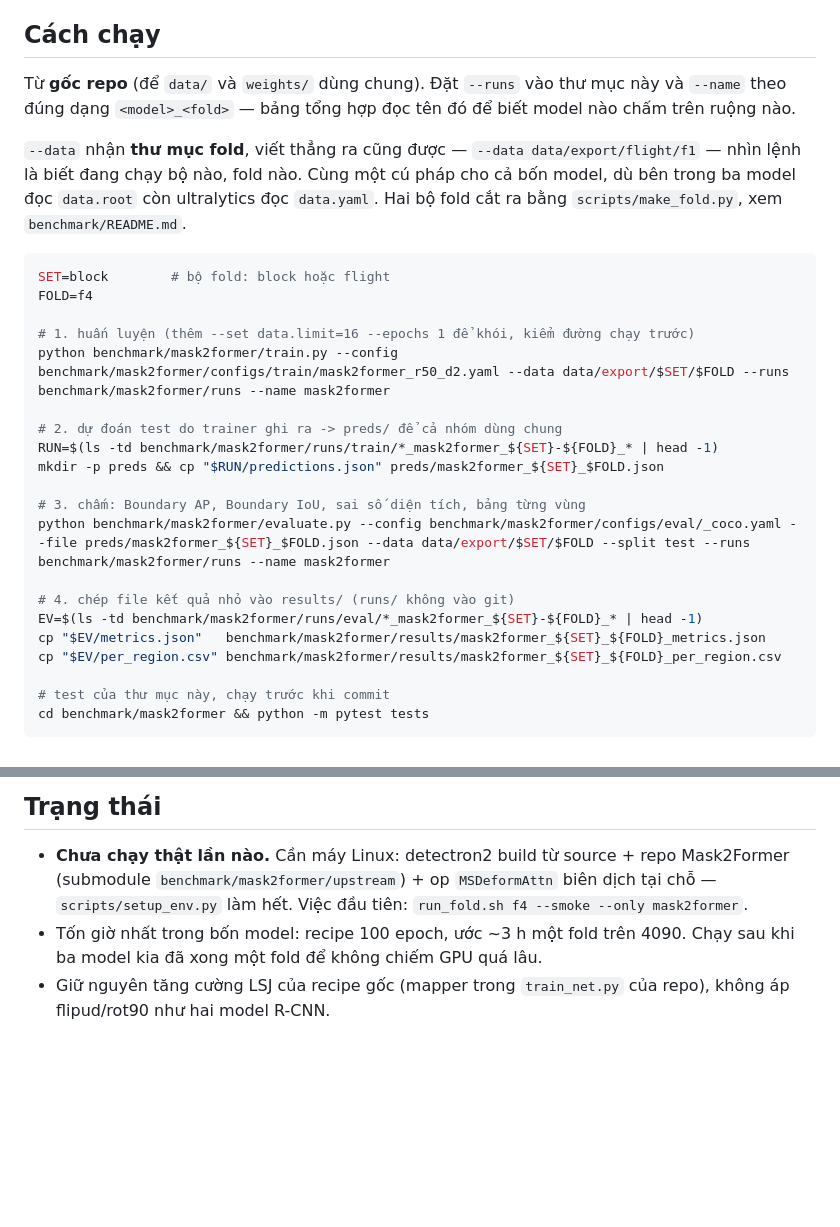
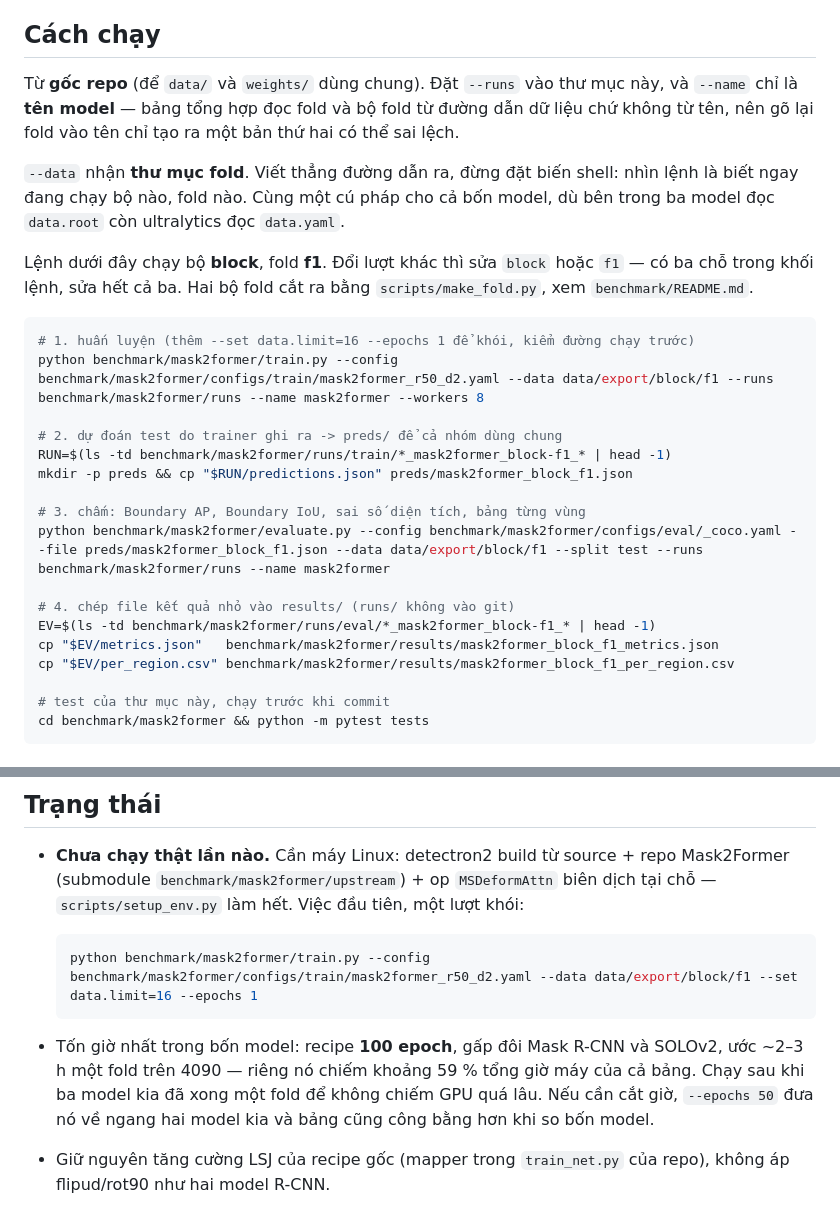
Before and after one commit to Baottq-dev/CofSeg, a Markdown page: benchmark/mask2former/README.md, 2 parts joined by grey strips. Rendered like a GitHub page; blank space fills up the shorter version.

Commit message:
mask2former: write the fold path out in the README
The commands hid the run behind SET=block and FOLD=f4, which defeats the point
of --data: you should be able to read a command and know which fold set and
which fold it touches. The path is spelled out now and the note says which
three places to edit for another run.

Two things the README still claimed that had gone: --name in the form
<model>_<fold>, which the summary table no longer wants, and a smoke command
naming run_fold.sh, a script that no longer exists. Both replaced with what
actually runs today.

````diff
--- a/benchmark/mask2former/README.md
+++ b/benchmark/mask2former/README.md
@@ -24,33 +24,33 @@ chỉnh biên".
 ## Cách chạy
 
 Từ **gốc repo** (để `data/` và `weights/` dùng chung). Đặt `--runs` vào thư mục
-này và `--name` theo đúng dạng `<model>_<fold>` — bảng tổng hợp đọc tên đó để
-biết model nào chấm trên ruộng nào.
+này, và `--name` chỉ là **tên model** — bảng tổng hợp đọc fold và bộ fold từ
+đường dẫn dữ liệu chứ không từ tên, nên gõ lại fold vào tên chỉ tạo ra một bản
+thứ hai có thể sai lệch.
 
-`--data` nhận **thư mục fold**, viết thẳng ra cũng được —
-`--data data/export/flight/f1` — nhìn lệnh là biết đang chạy bộ nào, fold nào.
-Cùng một cú pháp cho cả bốn model, dù bên trong ba model đọc `data.root` còn
-ultralytics đọc `data.yaml`. Hai bộ fold cắt ra bằng `scripts/make_fold.py`,
-xem `benchmark/README.md`.
+`--data` nhận **thư mục fold**. Viết thẳng đường dẫn ra, đừng đặt biến shell:
+nhìn lệnh là biết ngay đang chạy bộ nào, fold nào. Cùng một cú pháp cho cả bốn
+model, dù bên trong ba model đọc `data.root` còn ultralytics đọc `data.yaml`.
+
+Lệnh dưới đây chạy bộ **block**, fold **f1**. Đổi lượt khác thì sửa `block`
+hoặc `f1` — có ba chỗ trong khối lệnh, sửa hết cả ba. Hai bộ fold cắt ra bằng
+`scripts/make_fold.py`, xem `benchmark/README.md`.
 
 ```bash
-SET=block        # bộ fold: block hoặc flight
-FOLD=f4
-
 # 1. huấn luyện (thêm --set data.limit=16 --epochs 1 để khói, kiểm đường chạy trước)
-python benchmark/mask2former/train.py --config benchmark/mask2former/configs/train/mask2former_r50_d2.yaml --data data/export/$SET/$FOLD --runs benchmark/mask2former/runs --name mask2former
+python benchmark/mask2former/train.py --config benchmark/mask2former/configs/train/mask2former_r50_d2.yaml --data data/export/block/f1 --runs benchmark/mask2former/runs --name mask2former --workers 8
 
 # 2. dự đoán test do trainer ghi ra -> preds/ để cả nhóm dùng chung
-RUN=$(ls -td benchmark/mask2former/runs/train/*_mask2former_${SET}-${FOLD}_* | head -1)
-mkdir -p preds && cp "$RUN/predictions.json" preds/mask2former_${SET}_$FOLD.json
+RUN=$(ls -td benchmark/mask2former/runs/train/*_mask2former_block-f1_* | head -1)
+mkdir -p preds && cp "$RUN/predictions.json" preds/mask2former_block_f1.json
 
 # 3. chấm: Boundary AP, Boundary IoU, sai số diện tích, bảng từng vùng
-python benchmark/mask2former/evaluate.py --config benchmark/mask2former/configs/eval/_coco.yaml --file preds/mask2former_${SET}_$FOLD.json --data data/export/$SET/$FOLD --split test --runs benchmark/mask2former/runs --name mask2former
+python benchmark/mask2former/evaluate.py --config benchmark/mask2former/configs/eval/_coco.yaml --file preds/mask2former_block_f1.json --data data/export/block/f1 --split test --runs benchmark/mask2former/runs --name mask2former
 
 # 4. chép file kết quả nhỏ vào results/ (runs/ không vào git)
-EV=$(ls -td benchmark/mask2former/runs/eval/*_mask2former_${SET}-${FOLD}_* | head -1)
-cp "$EV/metrics.json"   benchmark/mask2former/results/mask2former_${SET}_${FOLD}_metrics.json
-cp "$EV/per_region.csv" benchmark/mask2former/results/mask2former_${SET}_${FOLD}_per_region.csv
+EV=$(ls -td benchmark/mask2former/runs/eval/*_mask2former_block-f1_* | head -1)
+cp "$EV/metrics.json"   benchmark/mask2former/results/mask2former_block_f1_metrics.json
+cp "$EV/per_region.csv" benchmark/mask2former/results/mask2former_block_f1_per_region.csv
 
 # test của thư mục này, chạy trước khi commit
 cd benchmark/mask2former && python -m pytest tests
@@ -95,9 +95,15 @@ checkout <commit>` rồi commit ở repo ngoài — git ghi lại commit mới c
 
 - **Chưa chạy thật lần nào.** Cần máy Linux: detectron2 build từ source + repo
   Mask2Former (submodule `benchmark/mask2former/upstream`) + op `MSDeformAttn` biên
-  dịch tại chỗ — `scripts/setup_env.py` làm hết. Việc đầu tiên:
-  `run_fold.sh f4 --smoke --only mask2former`.
-- Tốn giờ nhất trong bốn model: recipe 100 epoch, ước ~3 h một fold trên 4090.
-  Chạy sau khi ba model kia đã xong một fold để không chiếm GPU quá lâu.
+  dịch tại chỗ — `scripts/setup_env.py` làm hết. Việc đầu tiên, một lượt khói:
+
+  ```bash
+  python benchmark/mask2former/train.py --config benchmark/mask2former/configs/train/mask2former_r50_d2.yaml --data data/export/block/f1 --set data.limit=16 --epochs 1
+  ```
+- Tốn giờ nhất trong bốn model: recipe **100 epoch**, gấp đôi Mask R-CNN và
+  SOLOv2, ước ~2–3 h một fold trên 4090 — riêng nó chiếm khoảng 59 % tổng giờ
+  máy của cả bảng. Chạy sau khi ba model kia đã xong một fold để không chiếm
+  GPU quá lâu. Nếu cần cắt giờ, `--epochs 50` đưa nó về ngang hai model kia và
+  bảng cũng công bằng hơn khi so bốn model.
 - Giữ nguyên tăng cường LSJ của recipe gốc (mapper trong `train_net.py` của
   repo), không áp flipud/rot90 như hai model R-CNN.
````
